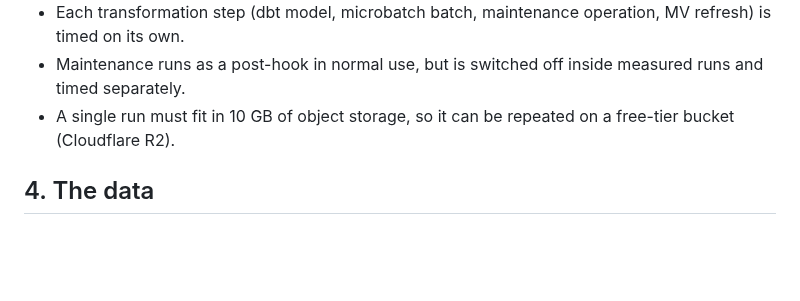
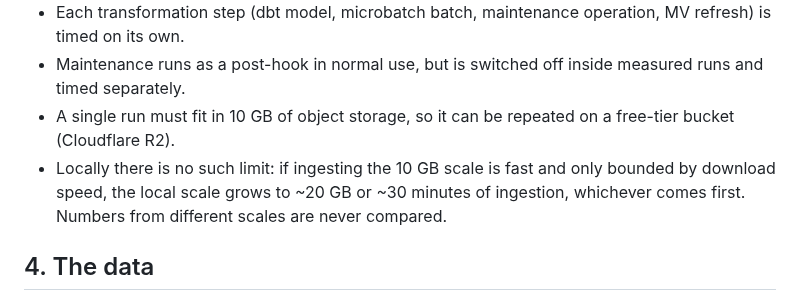
Before and after one commit to jhorlima/sleipnir, a Markdown page: docs/blog/post.md, the part around the change. Rendered like a GitHub page; blank space fills up the shorter version.

```diff
--- a/docs/blog/post.md
+++ b/docs/blog/post.md
@@ -44,6 +44,7 @@ Both are listed as "revisit later"; the benchmark can be re-run when the ecosyst
 - Each transformation step (dbt model, microbatch batch, maintenance operation, MV refresh) is timed on its own.
 - Maintenance runs as a post-hook in normal use, but is switched off inside measured runs and timed separately.
 - A single run must fit in 10 GB of object storage, so it can be repeated on a free-tier bucket (Cloudflare R2).
+- Locally there is no such limit: if ingesting the 10 GB scale is fast and only bounded by download speed, the local scale grows to ~20 GB or ~30 minutes of ingestion, whichever comes first. Numbers from different scales are never compared.
 
 ## 4. The data
 
```
Also changed, not shown: docs/SPEC.md (+6 -2 lines).
